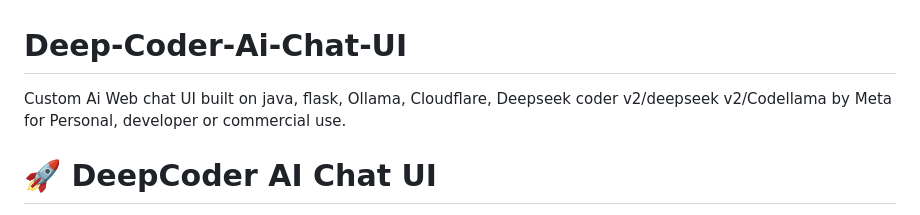
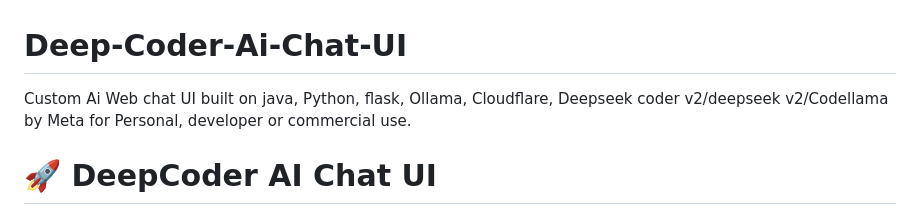
Before and after one commit to kristodev-tech/DeepCoder-Ai-Chat-UI-Info, a Markdown page: README.md, the part around the change. GitHub-like rendering.

```diff
--- a/README.md
+++ b/README.md
@@ -1,5 +1,5 @@
 # Deep-Coder-Ai-Chat-UI
-Custom  Ai Web chat UI built on java, flask, Ollama, Cloudflare, Deepseek coder v2/deepseek v2/Codellama by Meta for Personal, developer or commercial use.
+Custom  Ai Web chat UI built on java, Python, flask, Ollama, Cloudflare, Deepseek coder v2/deepseek v2/Codellama by Meta for Personal, developer or commercial use.
 # 🚀 DeepCoder AI Chat UI
 
 A Developer-Focused, Fully Featured AI Chat Assistant Powered by Ollama
```
